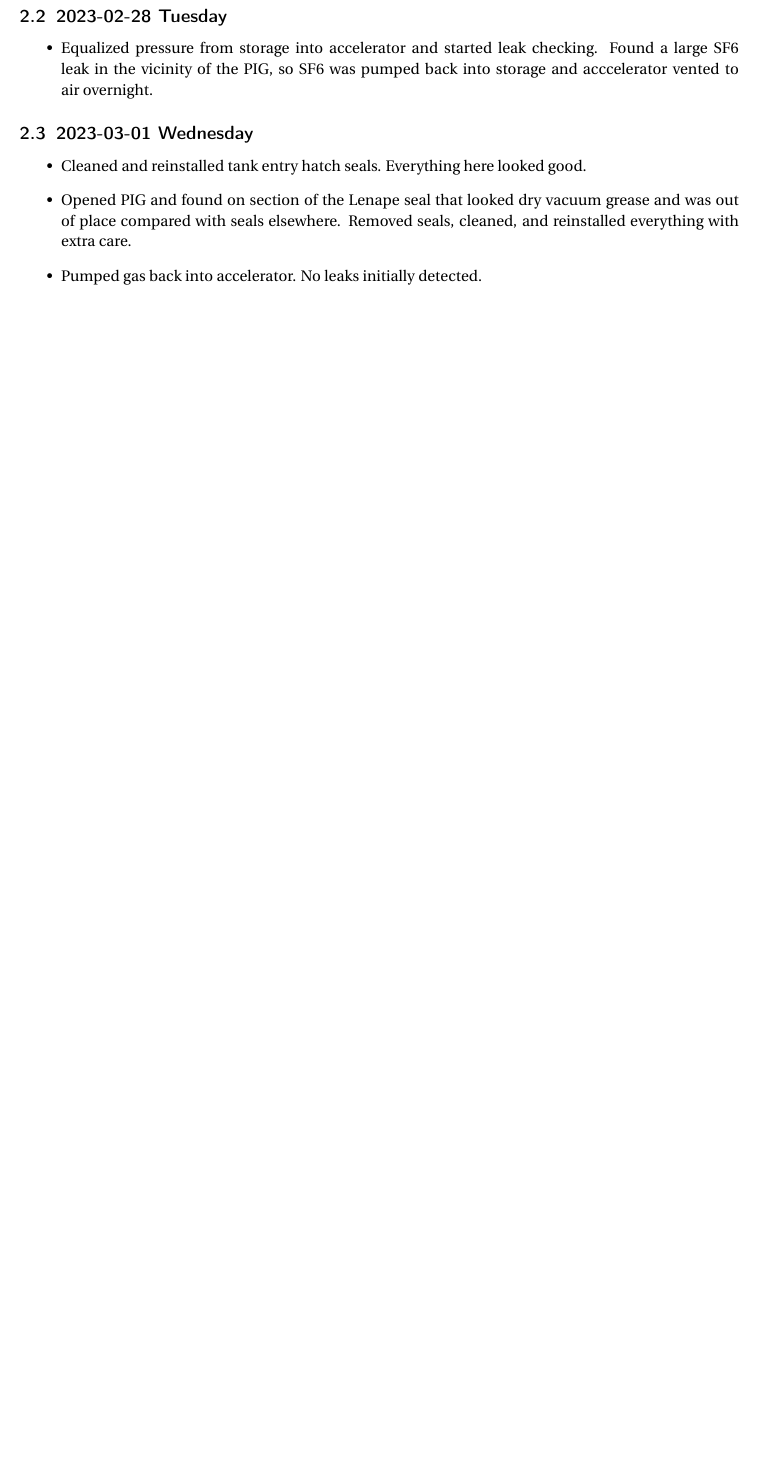
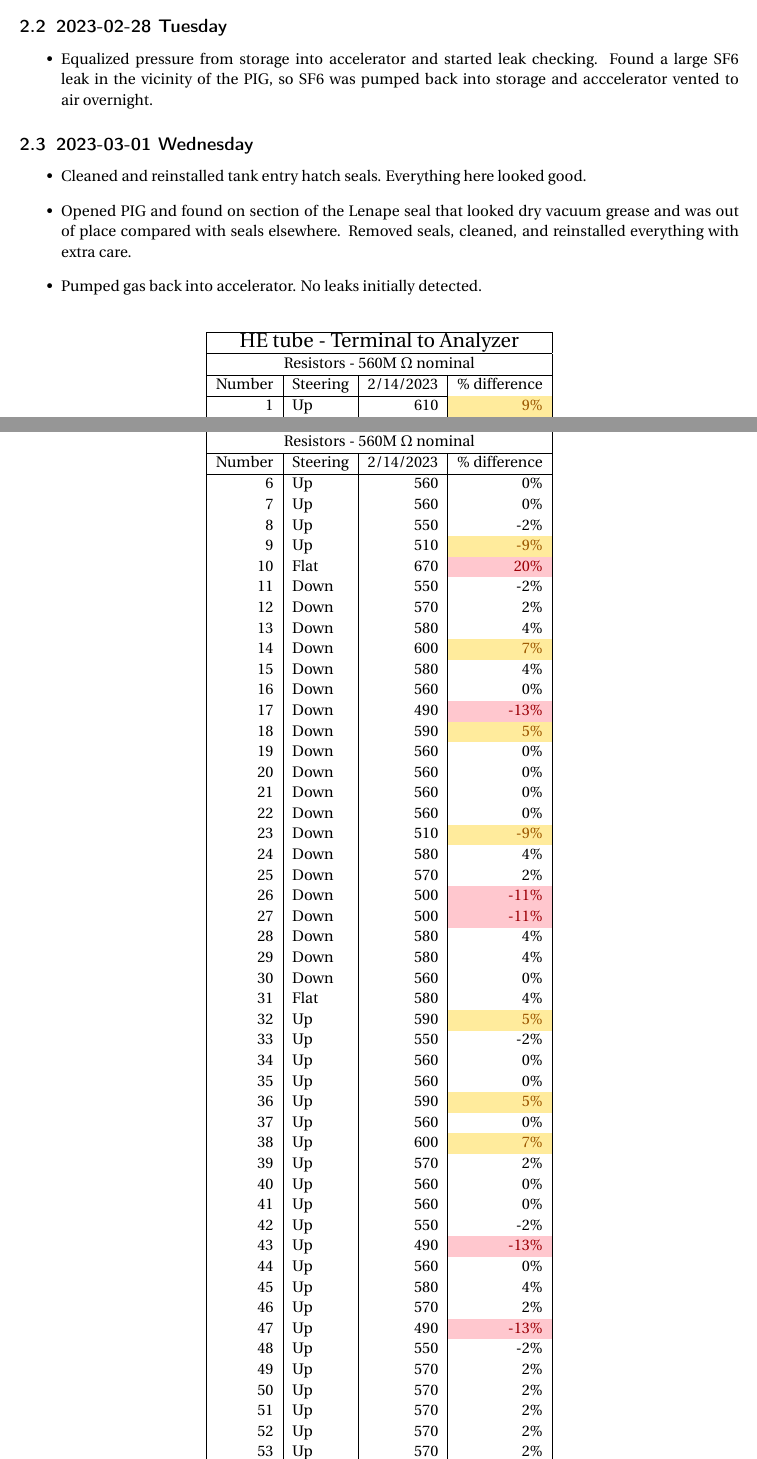
Before and after one commit to leblancOUAL/TOR, a LaTeX document (TOR-2023-02.tex): part of page 5 of 5 before the commit and two parts of pages 5 and 6 of 7 after it, the two joined at a grey line, cut so that both start at the same text, the shorter picture padded with empty space. Compiled offline with pdfLaTeX.

Commit message:
Various additional prose.  Add first table of resistor values.

```diff
--- a/TOR-2023-02.tex
+++ b/TOR-2023-02.tex
@@ -15,6 +15,9 @@
 % \usepackage[style=ieee]{biblatex}
 % \addbibresource{bibliography.bib}
 \usepackage{amsmath}
+\usepackage{gensymb}
+\usepackage{colortbl}
+\usepackage{longtable}
 
 \begin{document}
 
@@ -266,3 +282,17 @@ noted abnormally high tank temperatures during operation.
 	\item Pumped gas back into accelerator.  No leaks initially detected.
 \end{itemize}
 
+\centering
+	\begin{longtable}{|r|l|r|r|}
+		\hline
+		\multicolumn{4}{|c|}{\Large HE tube - Terminal to Analyzer} \\
+		\hline
+		\multicolumn{4}{|c|}{Resistors - 560M $\Omega$ nominal} \\
+		\hline
+	  	\multicolumn{1}{|l|}{Number} & Steering & 2/14/2023 & \multicolumn{1}{l|}{\% difference}   \\
+		\hline
+	  	\endhead
+		\hline
+		\endfoot
+	  	1     & Up    & 610   & \cellcolor[rgb]{ 1,  .922,  .612}\textcolor[rgb]{ .612,  .341,  0}{9\%}   \\
+	  	2     & Up    & 590   & \cellcolor[rgb]{ 1,  .922,  .612}\textcolor[rgb]{ .612,  .341,  0}{5\%}   \\
@@ -268,0 +302,49 @@ noted abnormally high tank temperatures during operation.
+		6     & Up    & 560   & 0\%     \\
+		7     & Up    & 560   & 0\%     \\
+		8     & Up    & 550   & -2\%    \\
+		9     & Up    & 510   & \cellcolor[rgb]{ 1,  .922,  .612}\textcolor[rgb]{ .612,  .341,  0}{-9\%}   \\
+		10    & Flat  & 670   & \cellcolor[rgb]{ 1,  .78,  .808}\textcolor[rgb]{ .612,  0,  .024}{20\%}  \\
+		11    & Down  & 550   & -2\%    \\
+		12    & Down  & 570   & 2\%     \\
+		13    & Down  & 580   & 4\%     \\
+		14    & Down  & 600   & \cellcolor[rgb]{ 1,  .922,  .612}\textcolor[rgb]{ .612,  .341,  0}{7\%}   \\
+		15    & Down  & 580   & 4\%    \\
+		16    & Down  & 560   & 0\%     \\
+		17    & Down  & 490   & \cellcolor[rgb]{ 1,  .78,  .808}\textcolor[rgb]{ .612,  0,  .024}{-13\%}   \\
+		18    & Down  & 590   & \cellcolor[rgb]{ 1,  .922,  .612}\textcolor[rgb]{ .612,  .341,  0}{5\%}   \\
+		19    & Down  & 560   & 0\%     \\
+		20    & Down  & 560   & 0\%     \\
+		21    & Down  & 560   & 0\%     \\
+		22    & Down  & 560   & 0\%     \\
+		23    & Down  & 510   & \cellcolor[rgb]{ 1,  .922,  .612}\textcolor[rgb]{ .612,  .341,  0}{-9\%}   \\
+		24    & Down  & 580   & 4\%     \\
+		25    & Down  & 570   & 2\%     \\
+		26    & Down  & 500   & \cellcolor[rgb]{ 1,  .78,  .808}\textcolor[rgb]{ .612,  0,  .024}{-11\%}  \\
+		27    & Down  & 500   & \cellcolor[rgb]{ 1,  .78,  .808}\textcolor[rgb]{ .612,  0,  .024}{-11\%}  \\
+		28    & Down  & 580   & 4\%     \\
+		29    & Down  & 580   & 4\%     \\
+		30    & Down  & 560   & 0\%     \\
+		31    & Flat  & 580   & 4\%     \\
+		32    & Up    & 590   & \cellcolor[rgb]{ 1,  .922,  .612}\textcolor[rgb]{ .612,  .341,  0}{5\%}  \\
+		33    & Up    & 550   & -2\%    \\
+		34    & Up    & 560   & 0\%     \\
+		35    & Up    & 560   & 0\%     \\
+		36    & Up    & 590   & \cellcolor[rgb]{ 1,  .922,  .612}\textcolor[rgb]{ .612,  .341,  0}{5\%}  \\
+		37    & Up    & 560   & 0\%     \\
+		38    & Up    & 600   & \cellcolor[rgb]{ 1,  .922,  .612}\textcolor[rgb]{ .612,  .341,  0}{7\%}  \\
+		39    & Up    & 570   & 2\%     \\
+		40    & Up    & 560   & 0\%     \\
+		41    & Up    & 560   & 0\%     \\
+		42    & Up    & 550   & -2\%    \\
+		43    & Up    & 490   & \cellcolor[rgb]{ 1,  .78,  .808}\textcolor[rgb]{ .612,  0,  .024}{-13\%}  \\
+		44    & Up    & 560   & 0\%     \\
+		45    & Up    & 580   & 4\%     \\
+		46    & Up    & 570   & 2\%     \\
+		47    & Up    & 490   & \cellcolor[rgb]{ 1,  .78,  .808}\textcolor[rgb]{ .612,  0,  .024}{-13\%}  \\
+		48    & Up    & 550   & -2\%    \\
+		49    & Up    & 570   & 2\%     \\
+		50    & Up    & 570   & 2\%     \\
+		51    & Up    & 570   & 2\%     \\
+		52    & Up    & 570   & 2\%     \\
+		53    & Up    & 570   & 2\%     \\
+		54    & Up    & 570   & 2\%     \\
@@ -269 +397,4 @@ noted abnormally high tank temperatures during operation.
+	\end{longtable}%
+\label{tab:addlabel}%
+
 \end{document}
```
Also changed, not shown: TOR-2023-02.tex (80 more changed lines).
